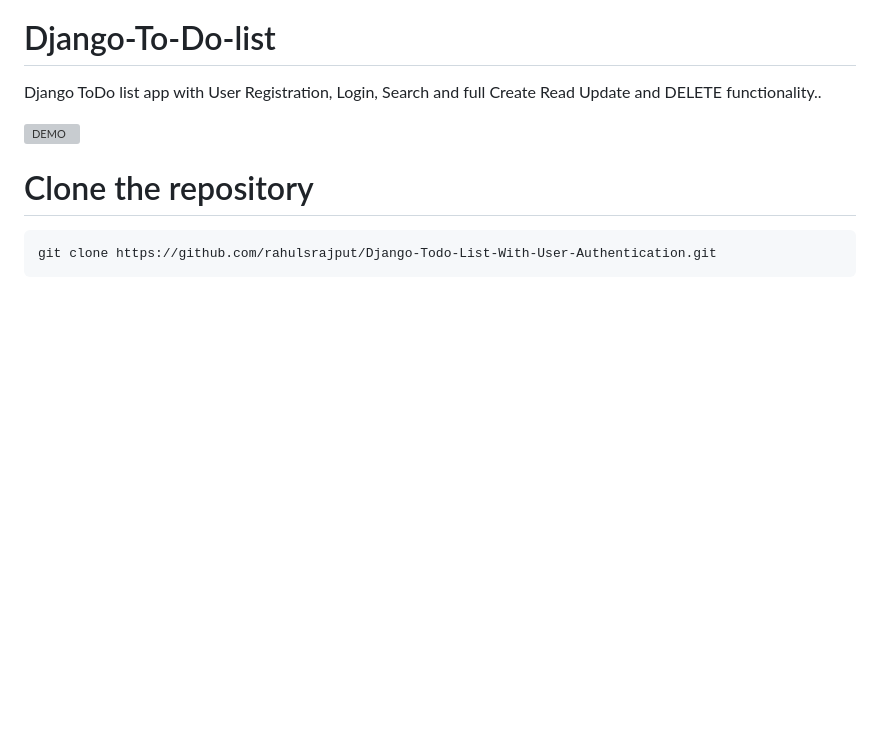
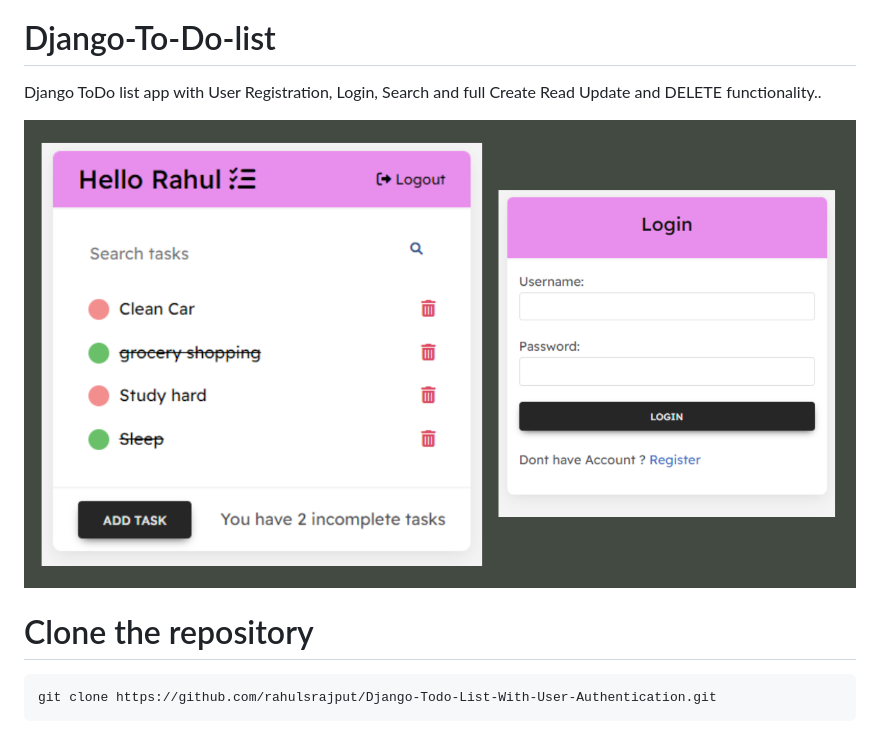
Before and after one commit to rahulsrajput/Django-Todo-List-With-User-Authentication, a Markdown page: readme.md, the part around the change. GitHub-like rendering; pictures changed too: cover.png (added); blank space fills up the shorter version; grey boxes are pictures that could not be loaded.

````diff
--- a/readme.md
+++ b/readme.md
@@ -1,7 +1,7 @@
 # Django-To-Do-list
 Django ToDo list app with User Registration, Login, Search and full Create Read Update and DELETE functionality..
 
-![DEMO](Screenshot.png)
+![DEMO](cover.png)
 
 # Clone the repository
 ```bash
````
